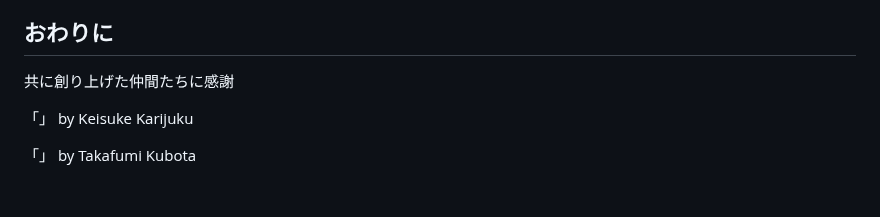
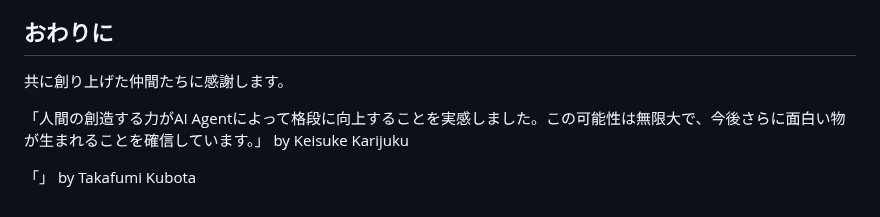
Before and after one commit to xxkuboxx/ai-hackathon-20250502, a Markdown page: story.md, the part around the change. Rendered like a GitHub page.

Commit message:
feat: Add author's reflection comment to story.md
- Added Keisuke Karijuku's reflection on AI Agent's impact on human creativity
- Enhanced the conclusion section with meaningful insights about the development experience
- Improved the overall narrative closure of the project story

🤖 Generated with [Claude Code](https://claude.ai/code)

Co-Authored-By: Claude <noreply@anthropic.com>

```diff
--- a/story.md
+++ b/story.md
@@ -123,8 +123,8 @@ Session MUSEが単なる自動作曲ツールと一線を画すのが、この
 -   **音楽の民主化**: 専門知識や高価な機材がなくても、鼻歌というアイデアの源泉から一つの楽曲を生み出せる世界の実現を目指します。
 
 ## おわりに
-共に創り上げた仲間たちに感謝
+共に創り上げた仲間たちに感謝します。
 
-「」 by Keisuke Karijuku
+「人間の創造する力がAI Agentによって格段に向上することを実感しました。この可能性は無限大で、今後さらに面白い物が生まれることを確信しています。」 by Keisuke Karijuku
 
 「」 by Takafumi Kubota
```
